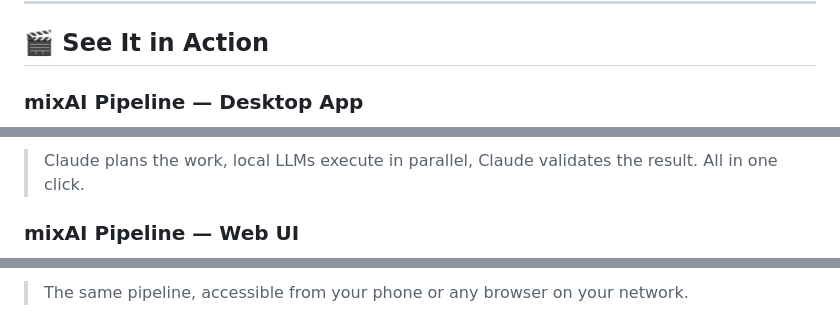
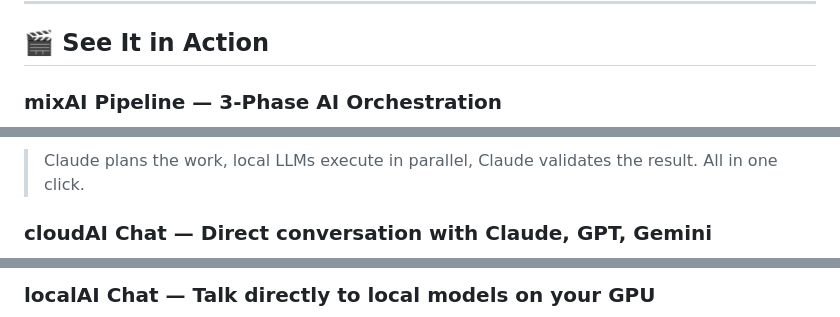
Before and after one commit to tsunamayo7/helix-ai-studio, a Markdown page: README.md, 3 parts joined by grey strips. Rendered like a GitHub page.

```diff
--- a/README.md
+++ b/README.md
@@ -45,5 +45,5 @@
 
 ## 🎬 See It in Action
 
-### mixAI Pipeline — Desktop App
+### mixAI Pipeline — 3-Phase AI Orchestration
 
@@ -51,5 +51,5 @@
 
 > Claude plans the work, local LLMs execute in parallel, Claude validates the result. All in one click.
 
-### mixAI Pipeline — Web UI
+### cloudAI Chat — Direct conversation with Claude, GPT, Gemini
 
@@ -57,3 +57,3 @@
 
-> The same pipeline, accessible from your phone or any browser on your network.
+### localAI Chat — Talk directly to local models on your GPU
 
```
Also changed, not shown: other parts of README.md (+3 -9 lines), README_ja.md (+5 -11 lines), docs/demo/desktop_cloudai.gif (added), docs/demo/desktop_cloudai_ja.gif (added), docs/demo/desktop_localai.gif (added), docs/demo/desktop_localai_ja.gif (added), docs/demo/desktop_mixai.gif (added), docs/demo/desktop_mixai_ja.gif (added).
